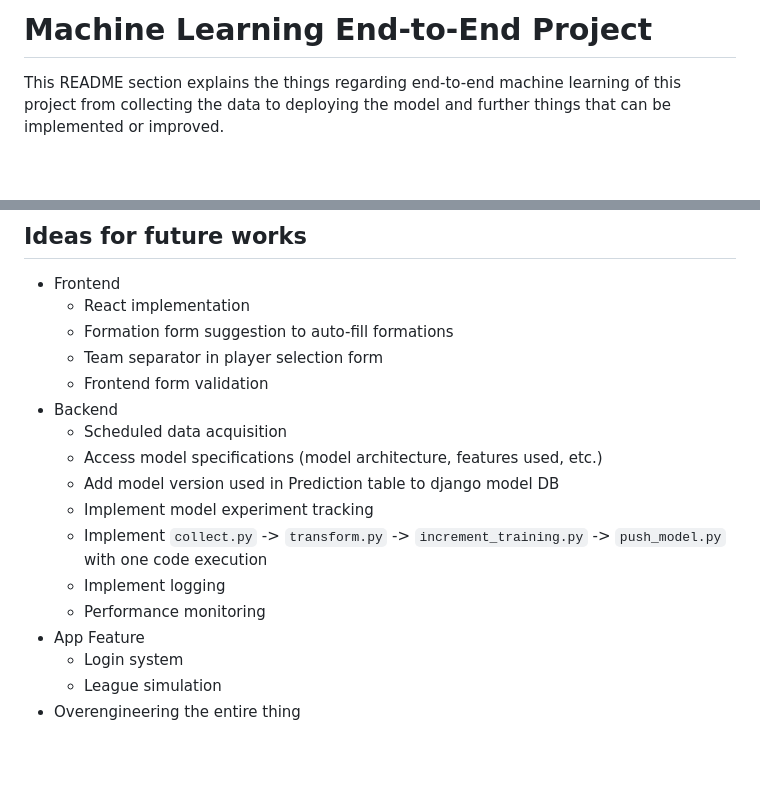
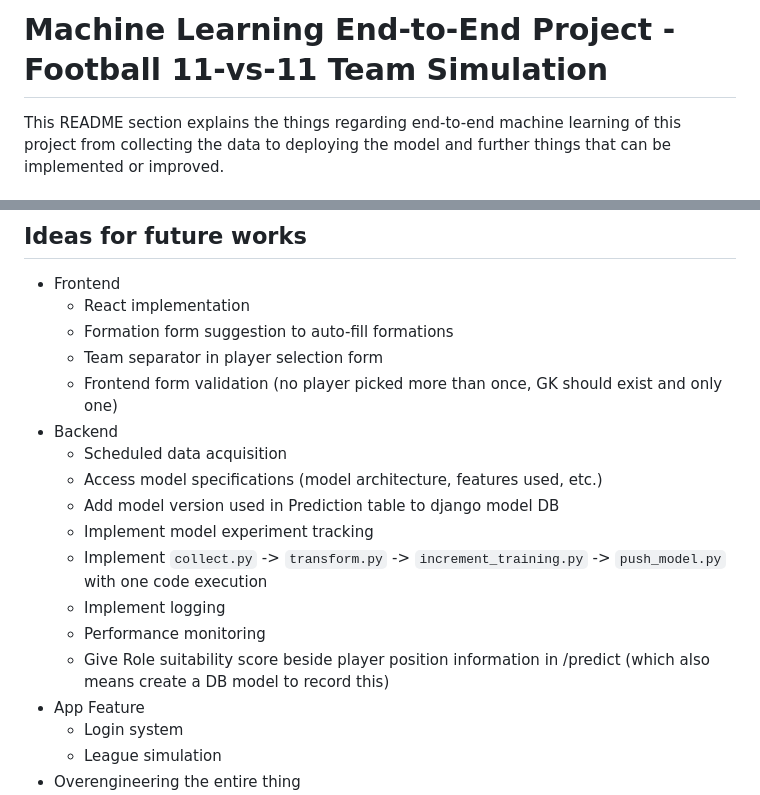
Before and after one commit to rinogrego/Football-Team-Simulation, a Markdown page: README-ML.md, 2 parts joined by grey strips. Rendered like a GitHub page; blank space fills up the shorter version.

Commit message:
add something

```diff
--- a/README-ML.md
+++ b/README-ML.md
@@ -1,4 +1,4 @@
-# Machine Learning End-to-End Project
+# Machine Learning End-to-End Project - Football 11-vs-11 Team Simulation
 
 This README section explains the things regarding end-to-end machine learning of this project from collecting the data to deploying the model and further things that can be implemented or improved.
 
@@ -304,7 +304,7 @@ will give the response something like below back
   - React implementation
   - Formation form suggestion to auto-fill formations
   - Team separator in player selection form
-  - Frontend form validation
+  - Frontend form validation (no player picked more than once, GK should exist and only one)
 - Backend
   - Scheduled data acquisition
   - Access model specifications (model architecture, features used, etc.)
@@ -313,6 +313,7 @@ will give the response something like below back
   - Implement `collect.py` -> `transform.py` -> `increment_training.py` -> `push_model.py` with one code execution
   - Implement logging
   - Performance monitoring
+  - Give Role suitability score beside player position information in /predict (which also means create a DB model to record this)
 - App Feature
   - Login system
   - League simulation
```
Also changed, not shown: README.md (+1 -1 lines).
